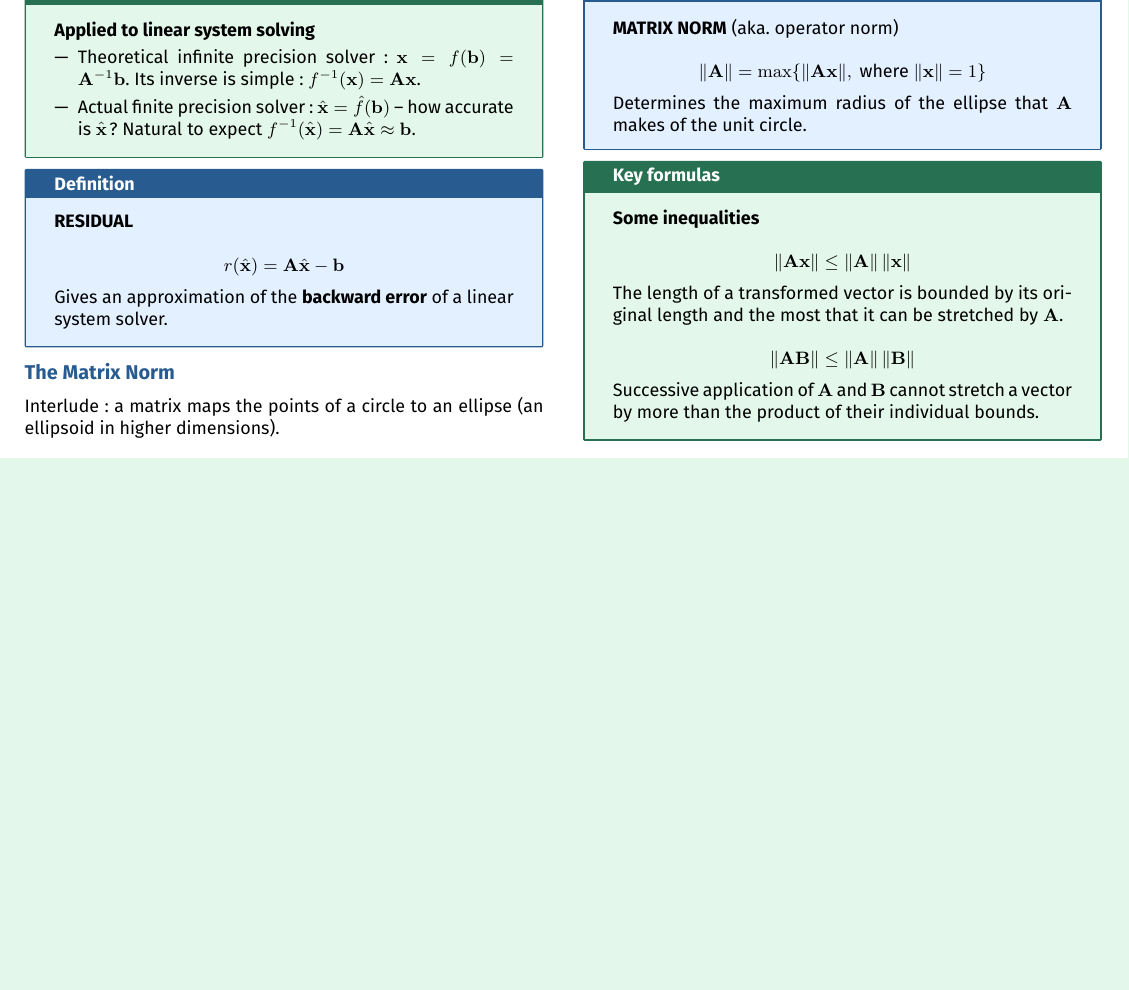
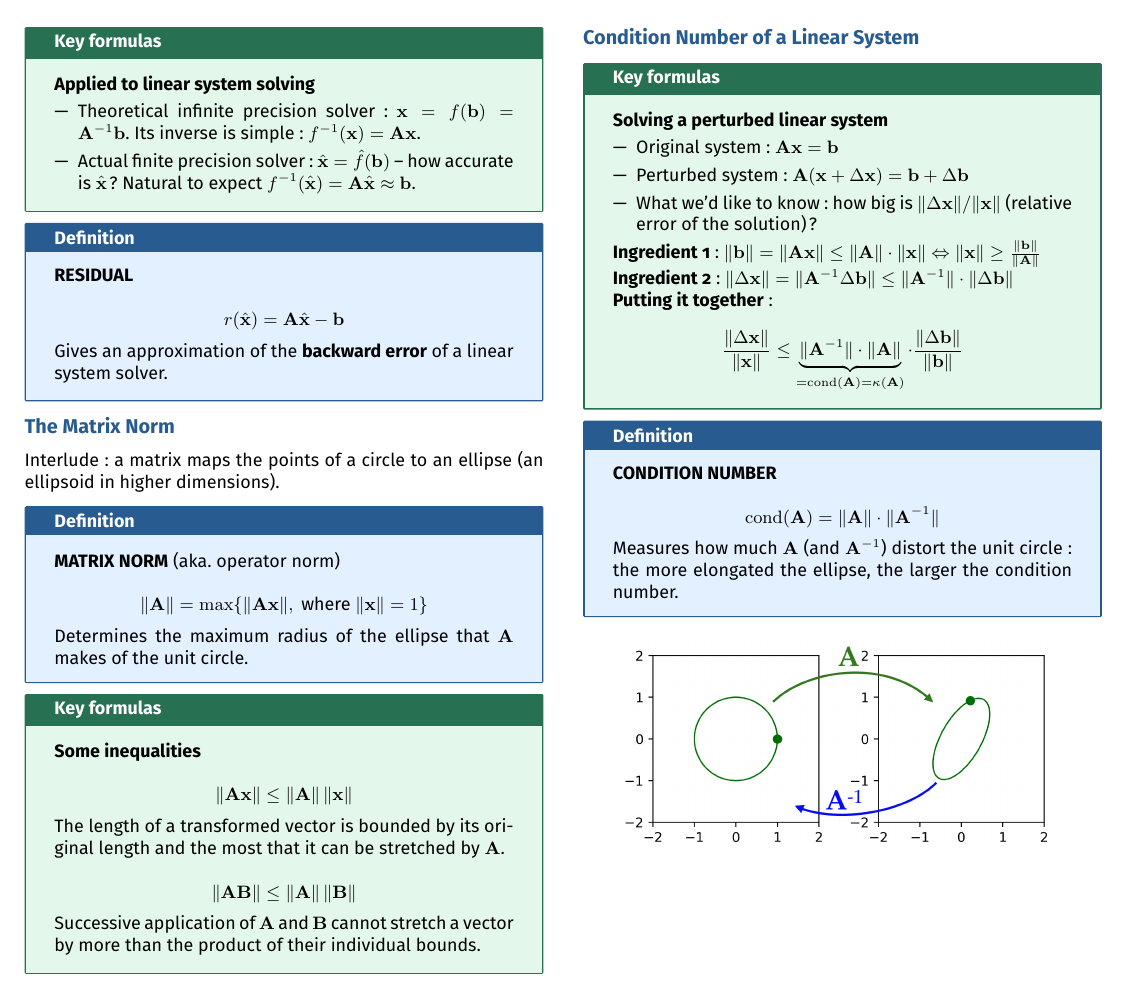
Before and after one commit to AlphaXT38G/notes_ba5, a LaTeX document (nummet/week/week03.tex): part of page 2 of 2, cut at the place of the change, the shorter picture padded with empty space. Compiled offline with pdfLaTeX.

Commit message:
feat(nummet-week03): add the perturbed system and the condition number

```diff
--- a/nummet/week/week03.tex
+++ b/nummet/week/week03.tex
@@ -505,6 +505,69 @@ product of their individual bounds.
 
 
 
+%=========================================================
+\section{Condition Number of a Linear System}
+
+
+\begin{formula}
+
+\textbf{Solving a perturbed linear system}
+
+\begin{itemize}
+
+\item Original system: $\mathbf{A}\mathbf{x} = \mathbf{b}$
+
+\item Perturbed system: $\mathbf{A}(\mathbf{x} + \Delta\mathbf{x}) = \mathbf{b} +
+\Delta\mathbf{b}$
+
+\item What we'd like to know: how big is $\|\Delta\mathbf{x}\| / \|\mathbf{x}\|$ (relative error
+of the solution)?
+
+\end{itemize}
+
+\textbf{Ingredient 1}:
+$\|\mathbf{b}\| = \|\mathbf{A}\mathbf{x}\| \le \|\mathbf{A}\| \cdot \|\mathbf{x}\|
+\Leftrightarrow \|\mathbf{x}\| \ge \frac{\|\mathbf{b}\|}{\|\mathbf{A}\|}$
+
+\textbf{Ingredient 2}:
+$\|\Delta\mathbf{x}\| = \|\mathbf{A}^{-1}\Delta\mathbf{b}\| \le \|\mathbf{A}^{-1}\| \cdot
+\|\Delta\mathbf{b}\|$
+
+\textbf{Putting it together}:
+
+\[
+\frac{\|\Delta\mathbf{x}\|}{\|\mathbf{x}\|}
+\le \underbrace{\|\mathbf{A}^{-1}\| \cdot \|\mathbf{A}\|}_{= \operatorname{cond}(\mathbf{A})
+= \kappa(\mathbf{A})} \cdot \frac{\|\Delta\mathbf{b}\|}{\|\mathbf{b}\|}
+\]
+
+\end{formula}
+
+
+\begin{definition}
+
+\textbf{CONDITION NUMBER}
+
+\[
+\operatorname{cond}(\mathbf{A}) = \|\mathbf{A}\| \cdot \|\mathbf{A}^{-1}\|
+\]
+
+Measures how much $\mathbf{A}$ (and $\mathbf{A}^{-1}$) distort the unit circle: the more
+elongated the ellipse, the larger the condition number.
+
+\end{definition}
+
+
+\begin{center}
+
+\includegraphics[
+width=0.85\linewidth
+]{../images/week03_02.png}
+
+\end{center}
+
+
+
 \end{multicols}
 
 
```
Also changed, not shown: nummet/images/week03_02.png (added).
